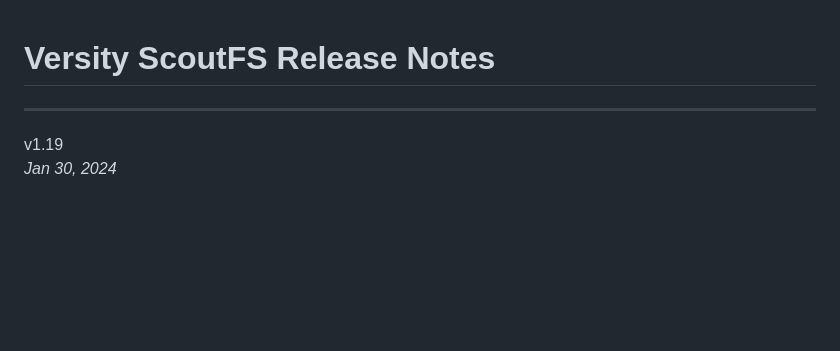
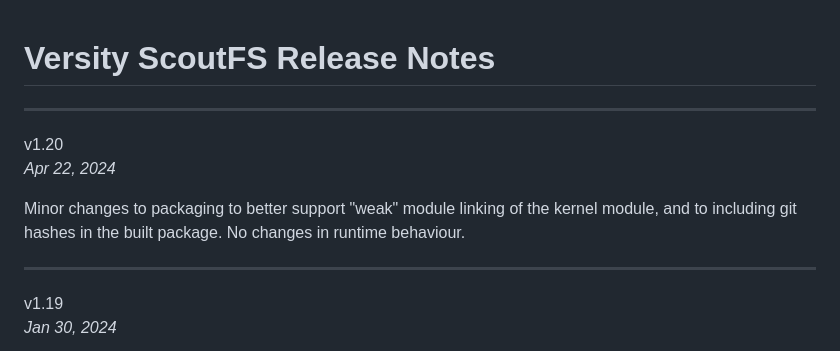
Before and after one commit to versity/scoutfs, a Markdown page: ReleaseNotes.md, the part around the change. Drawn GitHub-style; blank space fills up the shorter version.

Commit message:
v1.20 Release
Finish the release notes for the 1.20 release.

Signed-off-by: Zach Brown <zab@versity.com>

```diff
--- a/ReleaseNotes.md
+++ b/ReleaseNotes.md
@@ -1,5 +1,14 @@
 Versity ScoutFS Release Notes
 =============================
+
+---
+v1.20
+\
+*Apr 22, 2024*
+
+Minor changes to packaging to better support "weak" module linking of
+the kernel module, and to including git hashes in the built package.  No
+changes in runtime behaviour.
 
 ---
 v1.19
```
